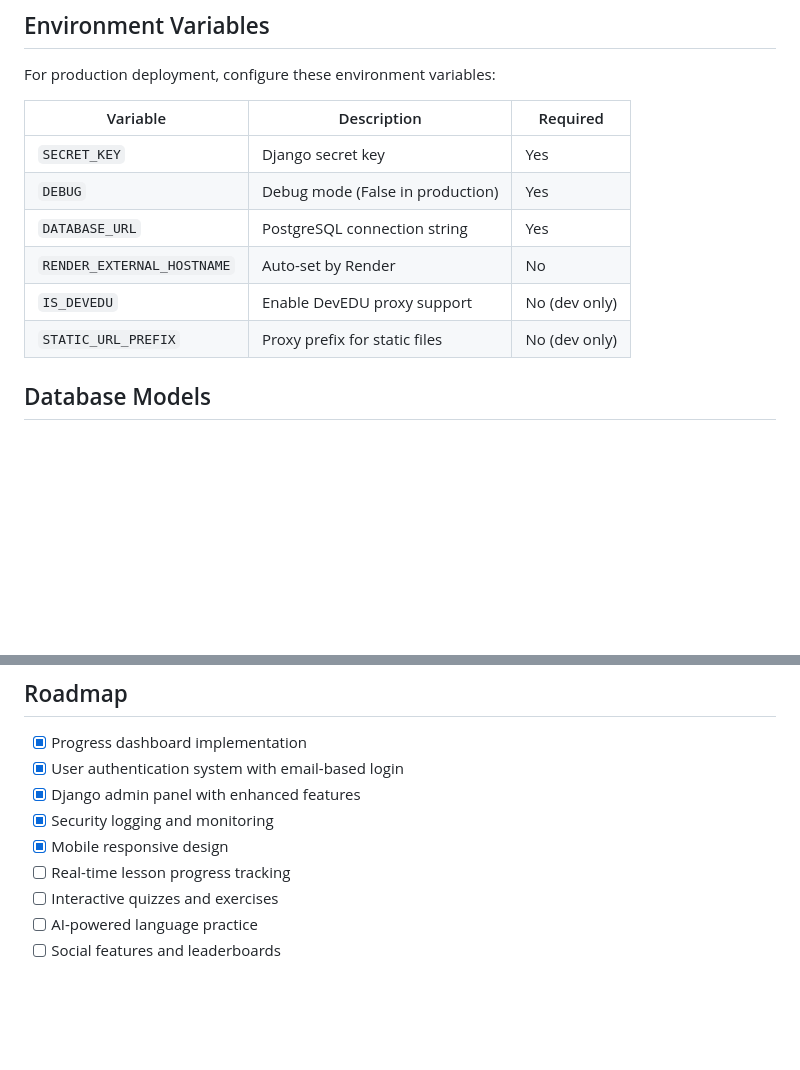
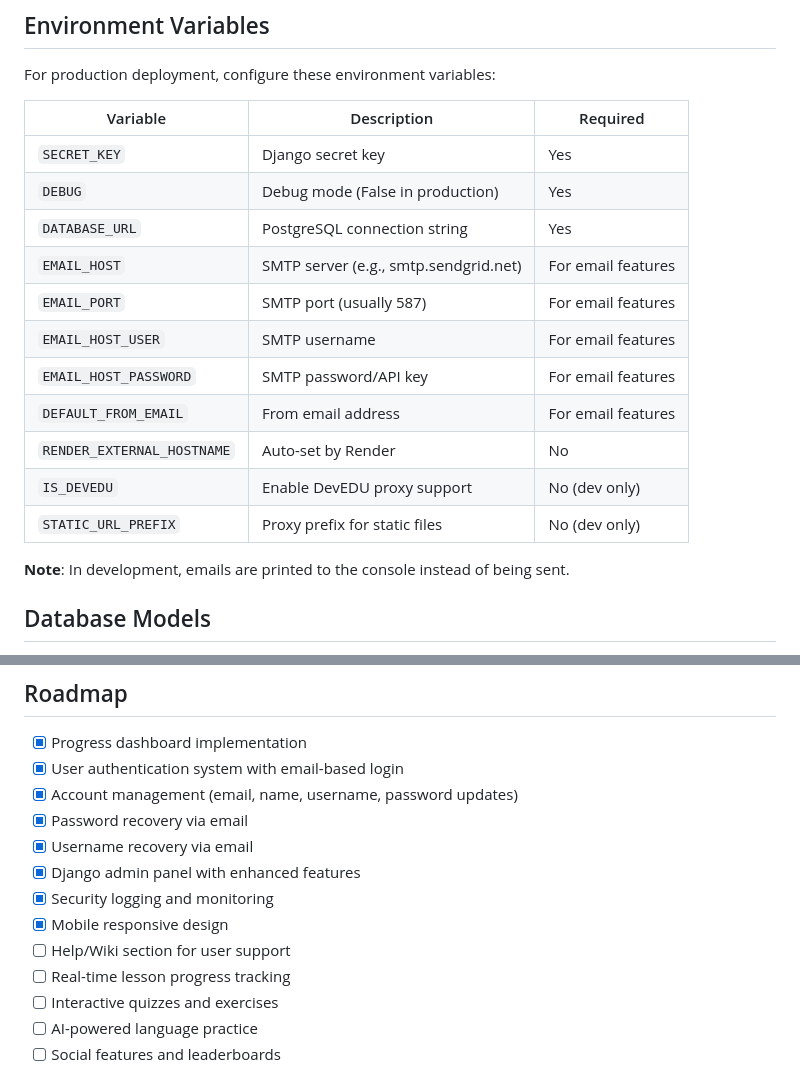
Before and after one commit to DrewHouchens13/LanguageLearningPlatform, a Markdown page: README.md, 2 parts joined by grey strips. GitHub-like rendering; blank space fills up the shorter version.

```diff
--- a/README.md
+++ b/README.md
@@ -192,9 +220,16 @@ For production deployment, configure these environment variables:
 | `SECRET_KEY` | Django secret key | Yes |
 | `DEBUG` | Debug mode (False in production) | Yes |
 | `DATABASE_URL` | PostgreSQL connection string | Yes |
+| `EMAIL_HOST` | SMTP server (e.g., smtp.sendgrid.net) | For email features |
+| `EMAIL_PORT` | SMTP port (usually 587) | For email features |
+| `EMAIL_HOST_USER` | SMTP username | For email features |
+| `EMAIL_HOST_PASSWORD` | SMTP password/API key | For email features |
+| `DEFAULT_FROM_EMAIL` | From email address | For email features |
 | `RENDER_EXTERNAL_HOSTNAME` | Auto-set by Render | No |
 | `IS_DEVEDU` | Enable DevEDU proxy support | No (dev only) |
 | `STATIC_URL_PREFIX` | Proxy prefix for static files | No (dev only) |
+
+**Note**: In development, emails are printed to the console instead of being sent.
 
 ## Database Models
 
@@ -226,9 +261,13 @@ For application issues, please open an issue on GitHub.
 
 - [x] Progress dashboard implementation
 - [x] User authentication system with email-based login
+- [x] Account management (email, name, username, password updates)
+- [x] Password recovery via email
+- [x] Username recovery via email
 - [x] Django admin panel with enhanced features
 - [x] Security logging and monitoring
 - [x] Mobile responsive design
+- [ ] Help/Wiki section for user support
 - [ ] Real-time lesson progress tracking
 - [ ] Interactive quizzes and exercises
 - [ ] AI-powered language practice
```
Also changed, not shown: other parts of README.md (+30 -2 lines), CLAUDE.md (+58 -5 lines), USER_GUIDE.md (added, +439 -0 lines).
